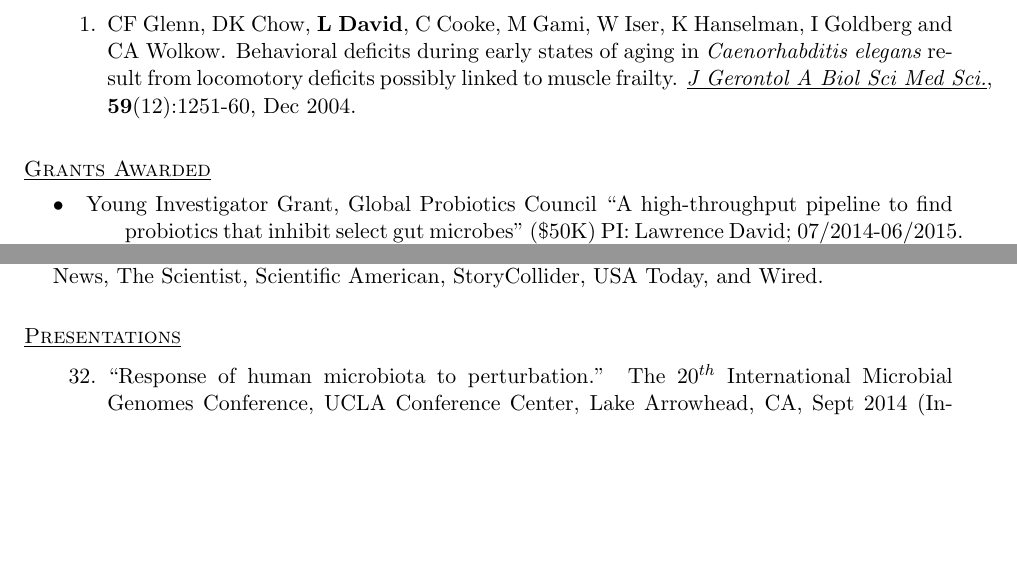
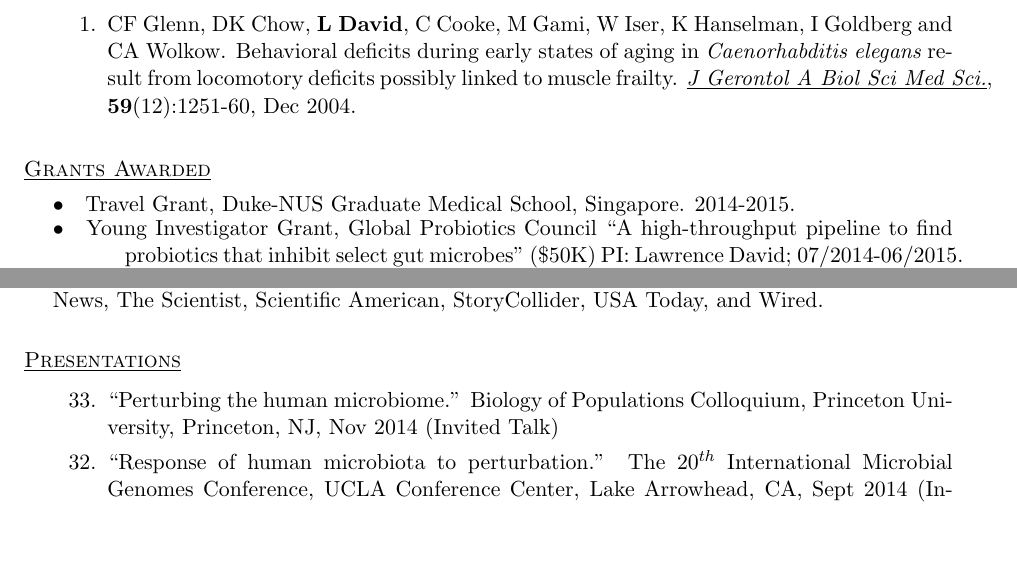
Before and after one commit to ladavid/cv, a LaTeX CV (lad_cv.tex): two parts of pages 2 and 3 of 5, joined at a grey line, cut so that both start at the same text, the shorter picture padded with empty space. Compiled offline with pdfLaTeX.

Commit message:
added talks.

```diff
--- a/lad_cv.tex
+++ b/lad_cv.tex
@@ -140,6 +140,10 @@ Closely Related Bacterioplankton.  \emph{\underline{Science}},
 \section{\underline{\sc Grants Awarded}}
 \vspace{.05in}
 
+\hangindent=0.5in $\bullet$\hspace{.1in} Travel Grant, Duke-NUS
+Graduate Medical School, Singapore. 2014-2015. \\
+
+\vspace{-10mm}
 \hangindent=0.5in $\bullet$\hspace{.1in} Young Investigator Grant,
 Global Probiotics Council ``A high-throughput pipeline to find
 probiotics that inhibit select gut microbes'' (\$50K) PI:
@@ -266,7 +270,12 @@ Scientist, Scientific American, StoryCollider, USA Today, and Wired.
 \section{\underline{\sc Presentations}}
 \vspace{.25in}
 
-\begin{revnumerate}[32]
+\begin{revnumerate}[33]
+
+\item {``Perturbing the human microbiome.''
+  Biology of Populations Colloquium, Princeton University, Princeton, NJ, Nov 2014
+  (Invited Talk)}
+\vspace*{0mm}
 
 \item {``Response of human microbiota to perturbation.''
   The 20$^{th}$ International Microbial Genomes Conference, UCLA
```
Also changed, not shown: lad_cv.pdf, 2 other files.
